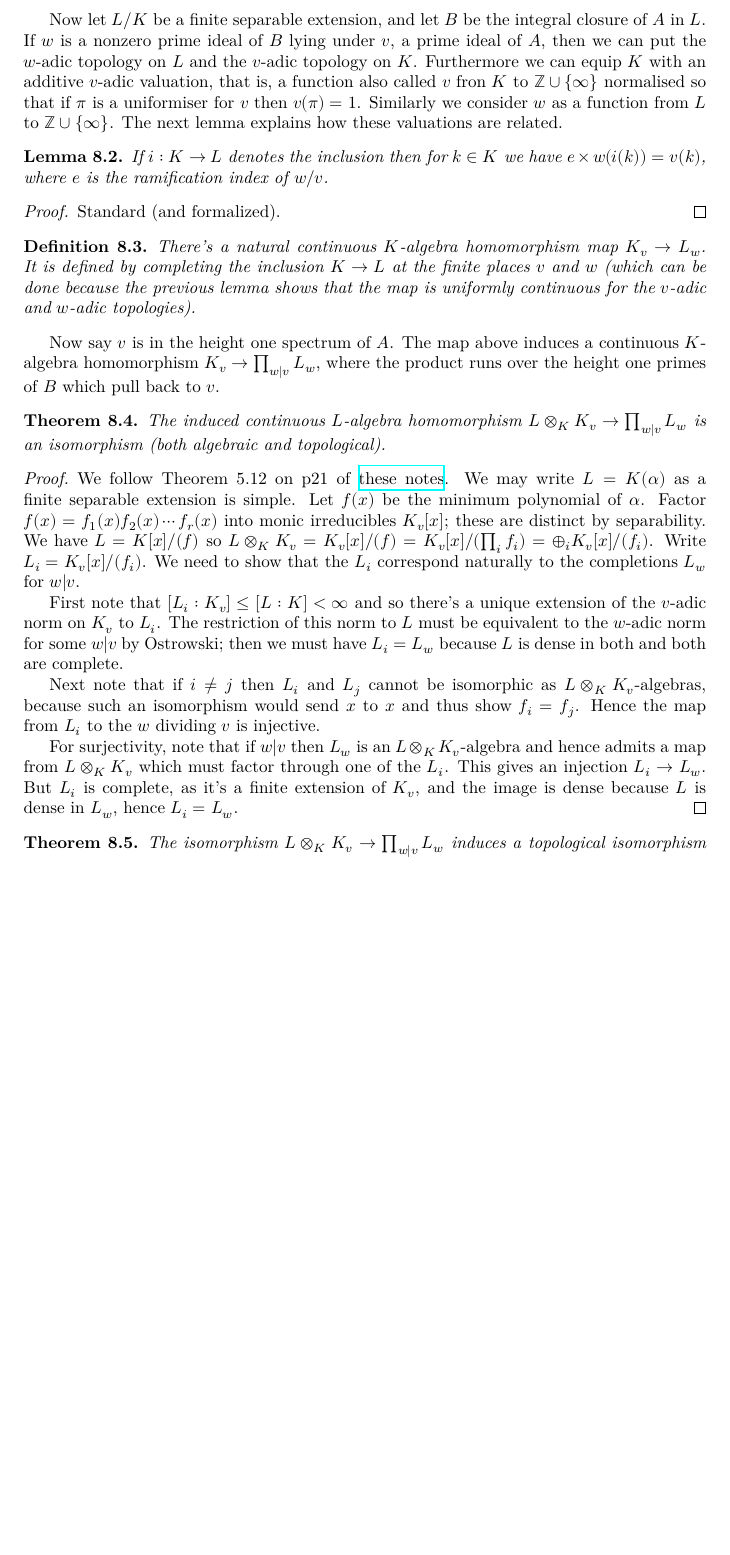
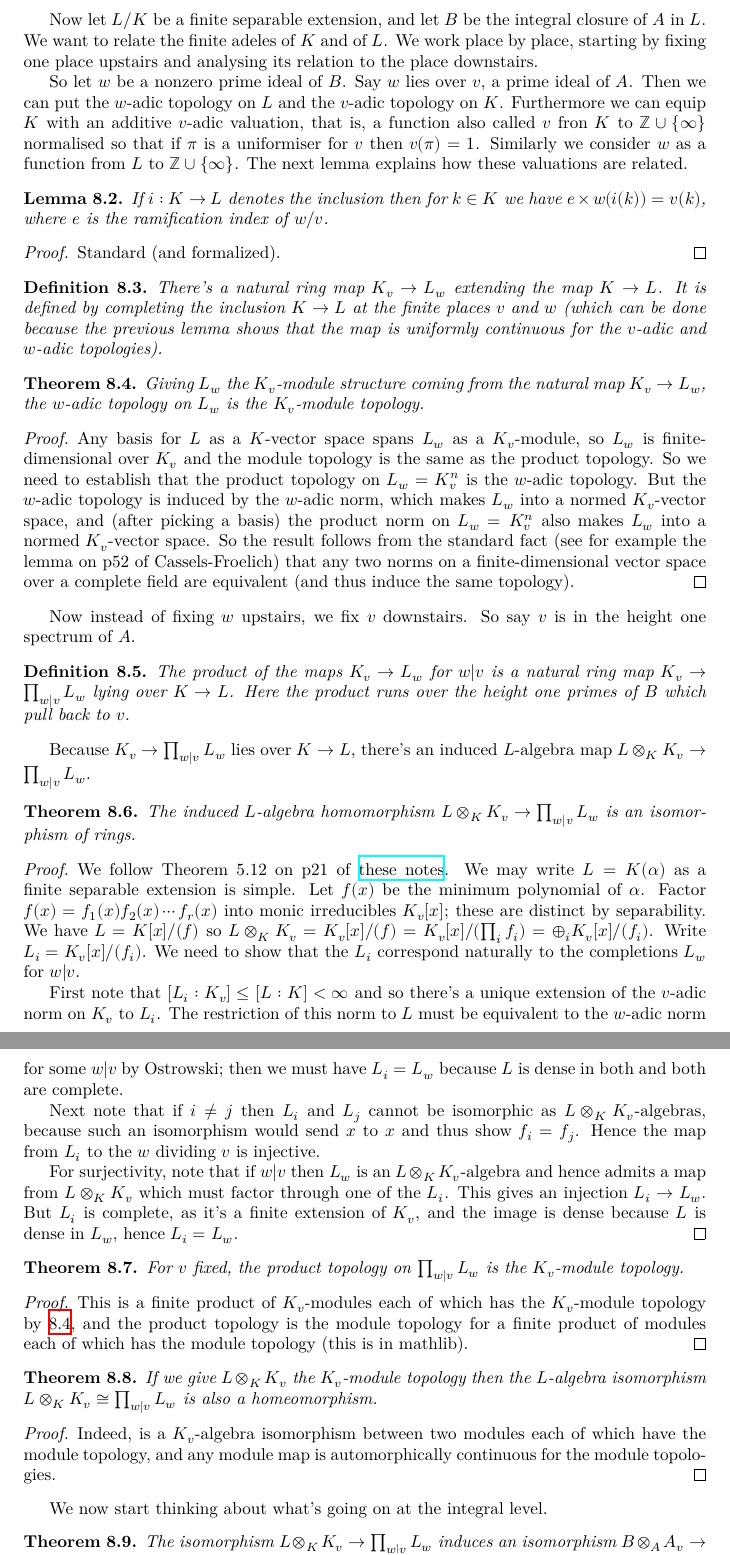
Before and after one commit to ImperialCollegeLondon/FLT, a LaTeX thesis (blueprint/src/print.tex, which reads blueprint/src/chapter/AdeleMiniproject.tex): part of page 42 of 66 before the commit and two parts of pages 42 and 43 of 67 after it, the two joined at a grey line, cut so that both start at the same text, the shorter picture padded with empty space. Compiled offline with XeLaTeX.

Commit message:
get finite adele project into shape (#330)
* get finite adele project into shape

* Apply suggestions from code review

* fix up latex

```diff
--- a/blueprint/src/chapter/AdeleMiniproject.tex
+++ b/blueprint/src/chapter/AdeleMiniproject.tex
@@ -114,8 +114,11 @@ the restricted product of the $K_v$ with respect to the $A_v$, as $v$ runs over
 the height one spectrum of $A$.
 
 Now let~$L/K$ be a finite separable extension, and let $B$ be the integral closure of~$A$ in~$L$.
-If $w$ is a nonzero prime ideal of $B$ lying under $v$, a prime ideal of $A$, then we can put the
-$w$-adic topology on $L$ and the $v$-adic topology on~$K$. Furthermore
+We want to relate the finite adeles of $K$ and of $L$. We work place by place, starting by fixing
+one place upstairs and analysing its relation to the place downstairs.
+
+So let $w$ be a nonzero prime ideal of $B$. Say $w$ lies over $v$, a prime ideal of $A$.
+Then we can put the $w$-adic topology on $L$ and the $v$-adic topology on~$K$. Furthermore
 we can equip $K$ with an additive $v$-adic valuation, that is,
 a function also called $v$ fron $K$ to $\Z\cup\{\infty\}$ normalised so that if $\pi$ is a uniformiser
 for $v$ then $v(\pi)=1$. Similarly we consider $w$ as a function from $L$ to $\Z\cup\{\infty\}$.
@@ -137,22 +140,55 @@ The next lemma explains how these valuations are related.
   \label{IsDedekindDomain.HeightOneSpectrum.adicCompletionComapSemialgHom}
   \uses{IsDedekindDomain.HeightOneSpectrum.valuation_comap}
   \leanok
-  There's a natural continuous $K$-algebra homomorphism map $K_v\to L_w$. It is defined by completing
+  There's a natural ring map $K_v\to L_w$ extending the map $K\to L$.
+  It is defined by completing
   the inclusion $K\to L$ at the finite places $v$ and $w$ (which can be done
   because the previous lemma shows that the map is uniformly continuous for the $v$-adic
   and $w$-adic topologies).
 \end{definition}
 
-Now say $v$ is in the height one spectrum of $A$. The map above induces a continuous
-$K$-algebra homomorphism $K_v\to\prod_{w|v}L_w$, where the product runs over the height one
-primes of $B$ which pull back to $v$.
+\begin{theorem}
+  \lean{IsDedekindDomain.HeightOneSpectrum.adicCompletionComap_isModuleTopology}
+  \label{IsDedekindDomain.HeightOneSpectrum.adicCompletionComap_isModuleTopology}
+  \uses{IsDedekindDomain.HeightOneSpectrum.adicCompletionComapSemialgHom}
+  \leanok
+  Giving $L_w$ the $K_v$-module structure coming from the natural map $K_v\to L_w$,
+  the $w$-adic topology on $L_w$ is the $K_v$-module topology.
+\end{theorem}
+\begin{proof}
+  Any basis for $L$ as a $K$-vector space spans $L_w$ as a $K_v$-module, so $L_w$ is
+  finite-dimensional over $K_v$ and the module topology is the same as the product
+  topology. So we need to establish that the product topology on $L_w=K_v^n$ is
+  the $w$-adic topology. But the $w$-adic topology is induced by the $w$-adic norm,
+  which makes $L_w$ into a normed $K_v$-vector space, and (after picking a basis)
+  the product norm on $L_w=K_v^n$ also makes $L_w$ into a normed $K_v$-vector space.
+  So the result follows from the standard fact (see for example the lemma on p52
+  of Cassels-Froelich) that any two norms on a finite-dimensional vector space over
+  a complete field are equivalent (and thus induce the same topology).
+\end{proof}
+
+Now instead of fixing $w$ upstairs, we fix $v$ downstairs. So say $v$ is in the height one
+spectrum of $A$.
+
+\begin{definition}
+  \lean{IsDedekindDomain.HeightOneSpectrum.adicCompletionComapSemialgHom'}
+  \label{IsDedekindDomain.HeightOneSpectrum.adicCompletionComapSemialgHom'}
+  \uses{IsDedekindDomain.HeightOneSpectrum.adicCompletionComapSemialgHom}
+  \leanok
+  The product of the maps $K_v\to L_w$ for $w|v$ is a natural ring map $K_v\to\prod_{w|v}L_w$
+  lying over $K\to L$. Here the product runs over the height one primes of $B$ which pull back to $v$.
+\end{definition}
+
+Because $K_v\to\prod_{w|v}L_w$ lies over $K\to L$, there's an induced $L$-algebra
+map $L\otimes_KK_v\to\prod_{w|v}L_w$.
 
 \begin{theorem}
   \lean{IsDedekindDomain.HeightOneSpectrum.adicCompletionComapAlgEquiv}
   \label{IsDedekindDomain.HeightOneSpectrum.adicCompletionComapAlgEquiv}
-  \uses{IsDedekindDomain.HeightOneSpectrum.adicCompletionComapSemialgHom}
-  The induced continuous $L$-algebra homomorphism $L\otimes_KK_v\to\prod_{w|v}L_w$ is an
-  isomorphism (both algebraic and topological).
+  \uses{IsDedekindDomain.HeightOneSpectrum.adicCompletionComapSemialgHom'}
+  \leanok
+  The induced $L$-algebra homomorphism $L\otimes_KK_v\to\prod_{w|v}L_w$ is an
+  isomorphism of rings.
 \end{theorem}
 \begin{proof}
   We follow Theorem 5.12 on p21 of \href{https://math.berkeley.edu/~ltomczak/notes/Mich2022/LF_Notes.pdf}
@@ -179,10 +215,39 @@ primes of $B$ which pull back to $v$.
 \end{proof}
 
 \begin{theorem}
+  \label{IsDedekindDomain.HeightOneSpectrum.prodAdicCompletionComap_isModuleTopology}
+  \lean{IsDedekindDomain.HeightOneSpectrum.prodAdicCompletionComap_isModuleTopology}
+  \uses{IsDedekindDomain.HeightOneSpectrum.adicCompletionComap_isModuleTopology}
+  \leanok
+  For $v$ fixed, the product topology on $\prod_{w|v}L_w$ is the $K_v$-module
+  topology.
+\end{theorem}
+\begin{proof}
+  This is a finite product of $K_v$-modules each of which has the $K_v$-module topology
+  by~\ref{IsDedekindDomain.HeightOneSpectrum.adicCompletionComap_isModuleTopology},
+  and the product topology is the module topology for a finite product of modules each of which
+  has the module topology (this is in mathlib).
+\end{proof}
+
+\begin{theorem}
+  \label{IsDedekindDomain.HeightOneSpectrum.adicCompletionComapContinuousAlgEquiv}
+  \lean{IsDedekindDomain.HeightOneSpectrum.adicCompletionComapContinuousAlgEquiv}
+  \uses{IsDedekindDomain.HeightOneSpectrum.prodAdicCompletionComap_isModuleTopology}
+  If we give $L\otimes_KK_v$ the $K_v$-module topology then the $L$-algebra isomorphism
+  $L\otimes_K K_v\cong\prod_{w|v}L_w$ is also a homeomorphism.
+\end{theorem}
+\begin{proof} Indeed, is a $K_v$-algebra isomorphism between two modules each of which
+  have the module topology, and any module map is automorphically continuous for the
+  module topologies.
+\end{proof}
+
+We now start thinking about what's going on at the integral level.
+
+\begin{theorem}
   \lean{IsDedekindDomain.HeightOneSpectrum.adicCompletionComapAlgEquiv_integral}
   \label{IsDedekindDomain.HeightOneSpectrum.adicCompletionComapAlgEquiv_integral}
   \uses{IsDedekindDomain.HeightOneSpectrum.adicCompletionComapAlgEquiv}
-  The isomorphism $L\otimes_KK_v\to\prod_{w|v}L_w$ induces a topological isomorphism
+  The isomorphism $L\otimes_KK_v\to\prod_{w|v}L_w$ induces an isomorphism
   $B\otimes_AA_v\to \prod_{w|v}B_w$
   for all but finitely many $v$ in the height one spectrum of $A$.
 \end{theorem}
```
Also changed, not shown: blueprint/src/chapter/HaarCharacterProject.tex (+1 -1 lines), blueprint/src/chapter/AdeleMiniproject.tex (18 more changed lines), 3 other files.
